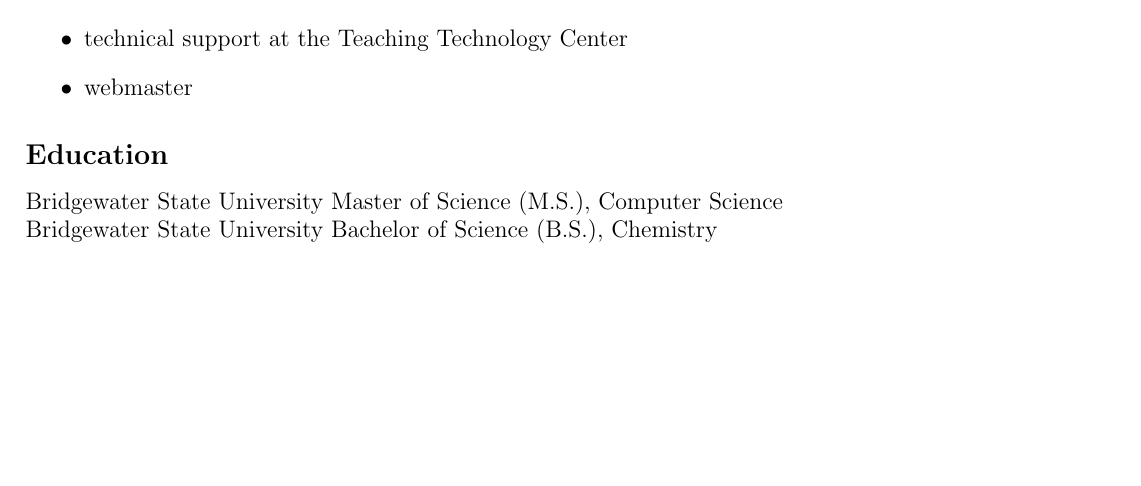
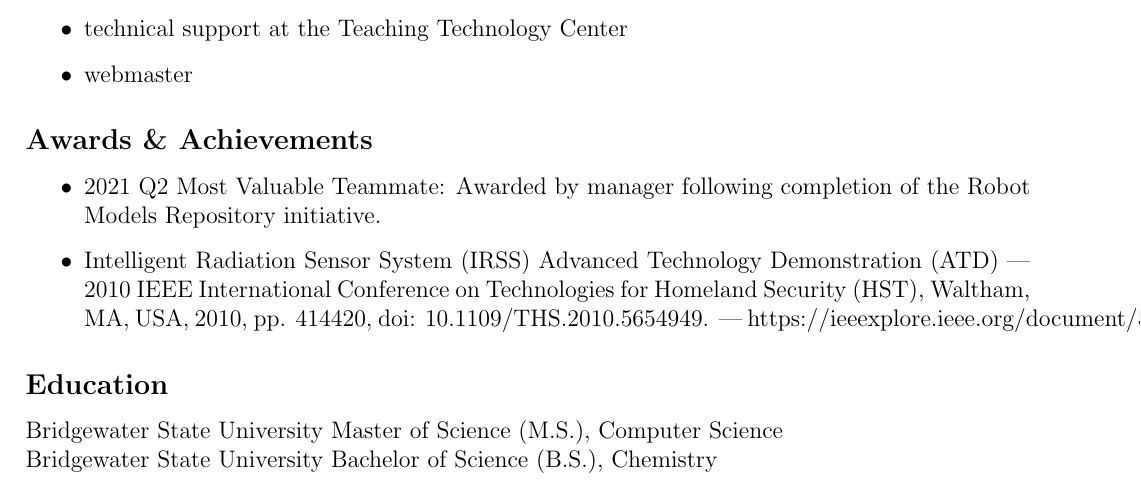
Before and after one commit to the-real-neil/resume, a LaTeX CV (resume.tex): part of page 2 of 2, cut so that both start at the same text, the shorter picture padded with empty space. Compiled offline with pdfLaTeX.

Commit message:
new section: Awards & Achievements

```diff
--- a/resume.tex
+++ b/resume.tex
@@ -110,6 +110,17 @@
 \item webmaster
 \end{itemize}
 
+\subsection*{Awards \& Achievements}
+
+\begin{itemize}
+\item 2021 Q2 Most Valuable Teammate: Awarded by manager following completion
+  of the Robot Models Repository initiative.
+\item Intelligent Radiation Sensor System (IRSS) Advanced Technology
+  Demonstration (ATD) --- 2010 IEEE International Conference on Technologies
+  for Homeland Security (HST), Waltham, MA, USA, 2010, pp. 414\-420, doi:
+  10.1109/THS.2010.5654949. --- https://ieeexplore.ieee.org/document/5654949
+\end{itemize}
+
 \subsection*{Education}
 
 Bridgewater State University
```
